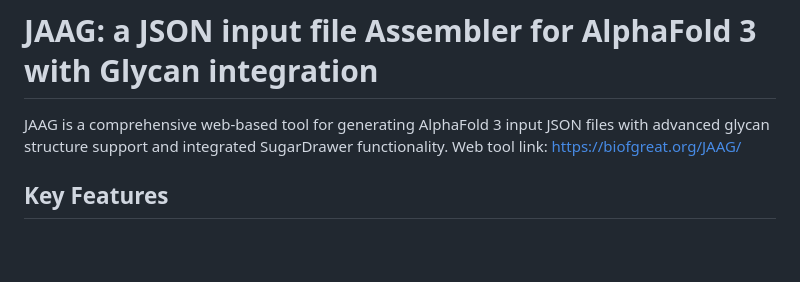
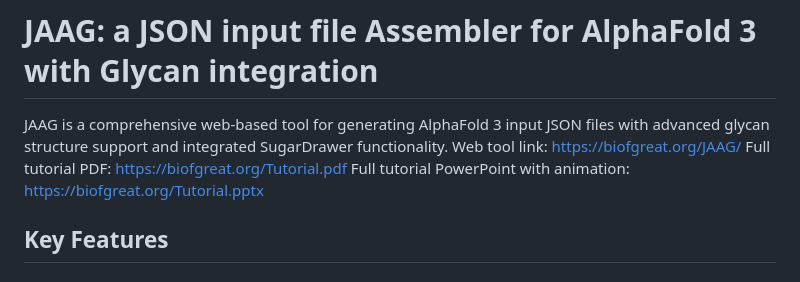
Before and after one commit to chinchc/JAAG, a Markdown page: README.md, the part around the change. Drawn GitHub-style; blank space fills up the shorter version.

```diff
--- a/README.md
+++ b/README.md
@@ -2,6 +2,9 @@
 
 JAAG is a comprehensive web-based tool for generating AlphaFold 3 input JSON files with advanced glycan structure support and integrated SugarDrawer functionality.
 Web tool link: https://biofgreat.org/JAAG/
+Full tutorial PDF: https://biofgreat.org/Tutorial.pdf
+Full tutorial PowerPoint with animation: https://biofgreat.org/Tutorial.pptx
+
 ## Key Features
 
 ### AlphaFold 3 JSON Generation
```
